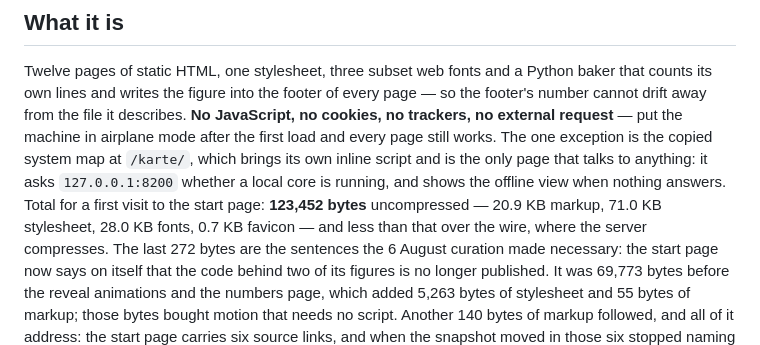
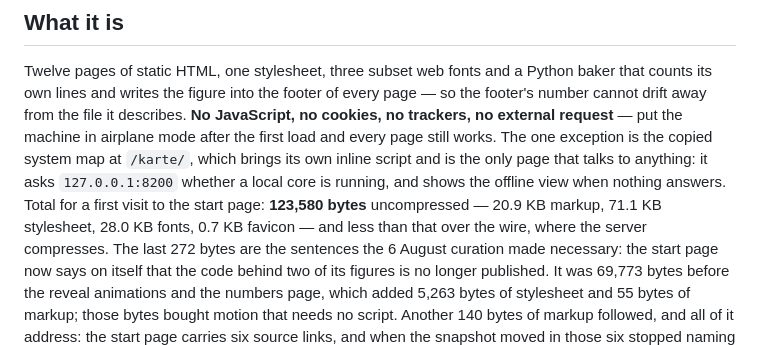
Before and after one commit to Dizz-Network-Dizzik/world-of-dizzi-web, a Markdown page: README.md, the part around the change. Rendered like a GitHub page.

Commit message:
the first-load figure catches up with its own comment

```diff
--- a/README.md
+++ b/README.md
@@ -22,7 +22,7 @@ works. The one exception is the copied system map at `/karte/`,
 which brings its own inline script and is the only page that talks to
 anything: it asks `127.0.0.1:8200` whether a local core is running, and shows
 the offline view when nothing answers. Total for a first visit to the start
-page: **123,452 bytes** uncompressed — 20.9 KB markup, 71.0 KB stylesheet,
+page: **123,580 bytes** uncompressed — 20.9 KB markup, 71.1 KB stylesheet,
 28.0 KB fonts, 0.7 KB favicon — and less than that over the wire, where the
 server compresses. The last 272 bytes are the sentences the 6 August curation
 made necessary: the start page now says on itself that the code behind two of
```
